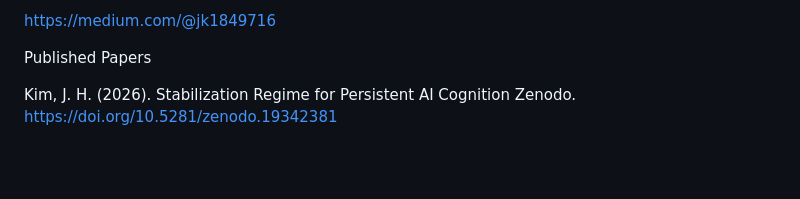
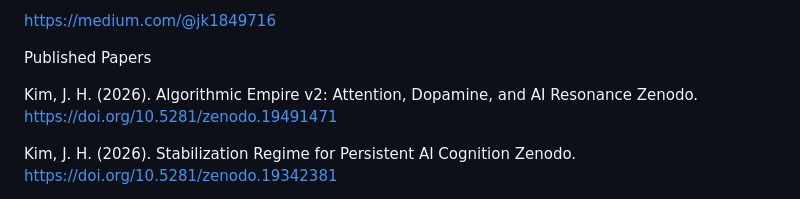
Before and after one commit to JaceKim9/Symbolic-Persona-Coding-SPC-, a Markdown page: README.md, the part around the change. GitHub-like rendering; blank space fills up the shorter version.

```diff
--- a/README.md
+++ b/README.md
@@ -20,6 +20,8 @@ https://zenodo.org/search?q=metadata.creators.person_or_org.name%3A%22Kim%2C%20J
 https://medium.com/@jk1849716
 
 Published Papers
+
+Kim, J. H. (2026). Algorithmic Empire v2: Attention, Dopamine, and AI Resonance Zenodo. https://doi.org/10.5281/zenodo.19491471
 
 Kim, J. H. (2026). Stabilization Regime for Persistent AI Cognition
 Zenodo. https://doi.org/10.5281/zenodo.19342381
```
